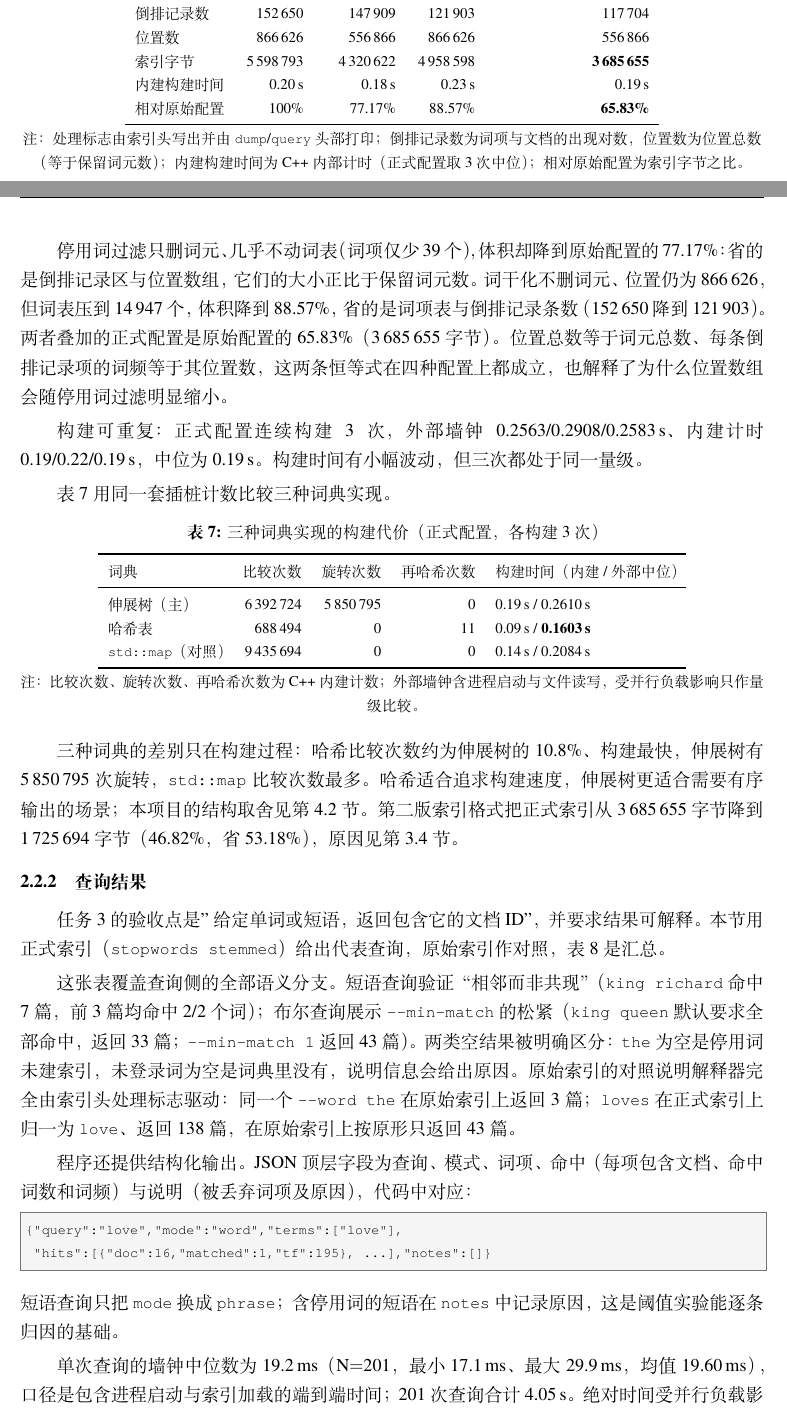
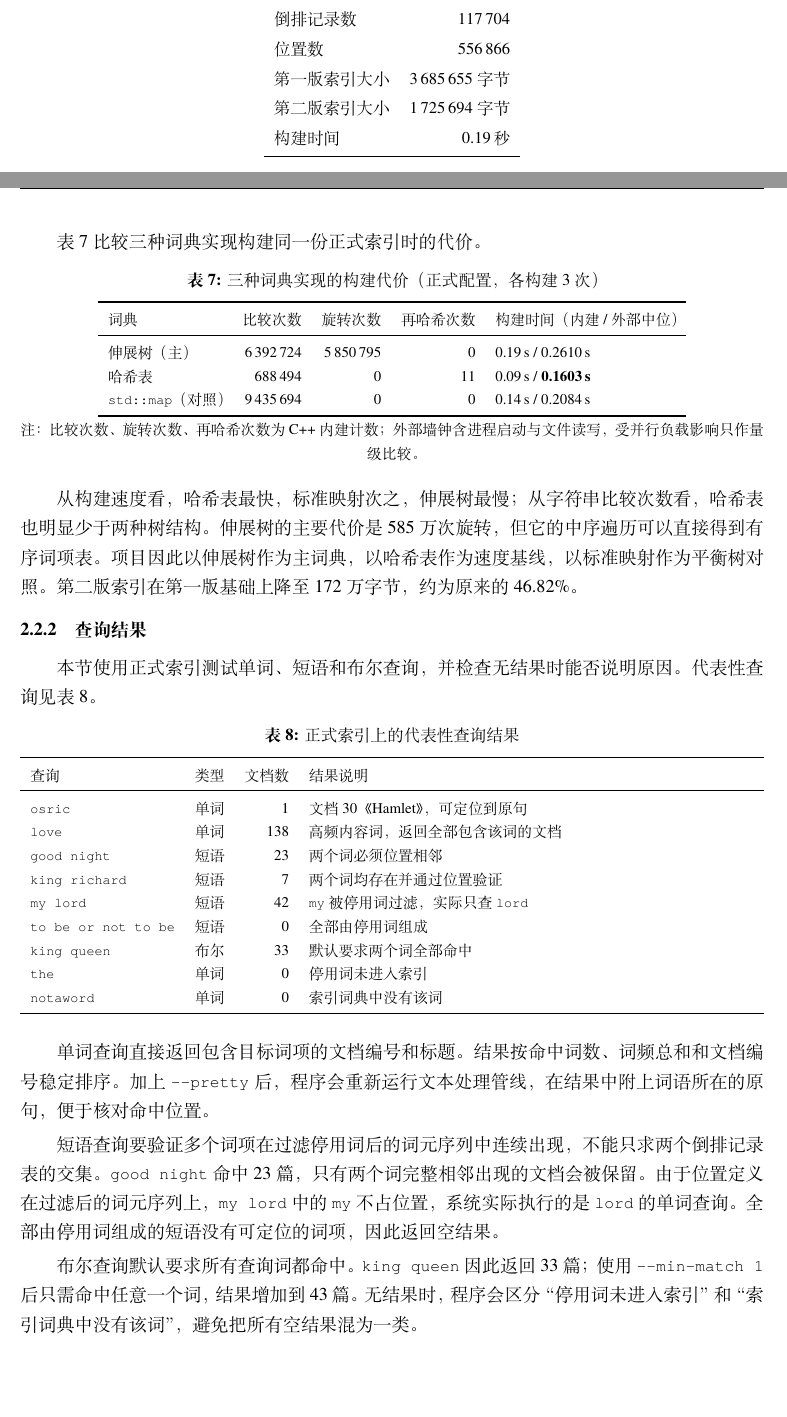
Before and after one commit to Quinn-DJ/ads-proj1, a LaTeX paper (reports/report.tex, which reads reports/sections/03-results.tex): two parts of pages 11 and 12 of 21 before the commit and two parts of pages 11 and 12 of 20 after it, joined at a grey line, cut so that both start at the same text, the shorter picture padded with empty space. Compiled offline with XeLaTeX; a missing font is replaced by an installed copy or a similar font.

Commit message:
更新报告：修正章节内容，调整 PDF 页数统计，优化结果分析表格

```diff
--- a/reports/sections/03-results.tex
+++ b/reports/sections/03-results.tex
@@ -176,5 +176,4 @@ and 0.9789），内容词 love、king、heart、sweet 落在 0.82--0.93（0.9271
   \label{tab:index-configs}
-  \footnotesize
-  \renewcommand{\arraystretch}{1.0}
-  \begin{tabular}{l r r r r}
+  \small
+  \begin{tabular}{lr}
     \toprule
@@ -185,29 +182,17 @@ and 0.9789），内容词 love、king、heart、sweet 落在 0.82--0.93（0.9271
-    词项数 & 25\,705 & 25\,666 & 14\,947 & 14\,937 \\
-    倒排记录数 & 152\,650 & 147\,909 & 121\,903 & 117\,704 \\
-    位置数 & 866\,626 & 556\,866 & 866\,626 & 556\,866 \\
-    索引字节 & 5\,598\,793 & 4\,320\,622 & 4\,958\,598 & \textbf{3\,685\,655} \\
-    内建构建时间 & 0.20\,s & 0.18\,s & 0.23\,s & 0.19\,s \\
-    相对原始配置 & 100\% & 77.17\% & 88.57\% & \textbf{65.83\%} \\
+    文档数 & 195 \\
+    保留词元数 & 556\,866 \\
+    词项数 & 14\,937 \\
+    倒排记录数 & 117\,704 \\
+    位置数 & 556\,866 \\
+    第一版索引大小 & 3\,685\,655 字节 \\
+    第二版索引大小 & 1\,725\,694 字节 \\
+    构建时间 & 0.19\,秒 \\
     \bottomrule
   \end{tabular}
-  \par\smallskip
-  \footnotesize 注：处理标志由索引头写出并由 \code{dump}/\code{query} 头部打印；  % src: tasks F18
-  倒排记录数为词项与文档的出现对数，位置数为位置总数（等于保留词元数）；内建
-  构建时间为 C++ 内部计时（正式配置取 3 次中位）；相对原始配置为索引字节之比。
 \end{table}
 
-停用词过滤只删词元、几乎不动词表（词项仅少 39 个），体积却降到原始配置的 77.17\%：
-省的是倒排记录区与位置数组，它们的大小正比于保留词元数。词干化不删词元、位置仍为
-866\,626，但词表压到 14\,947 个，体积降到 88.57\%，省的是词项表与倒排记录条数
-（152\,650 降到 121\,903）。两者叠加的正式配置是原始配置的 65.83\%（3\,685\,655 字节）。
-位置总数等于词元总数、每条倒排记录项的词频等于其位置数，这两条恒等式在四种配置上
-都成立，也解释了为什么位置数组会随停用词过滤明显缩小。
-
-构建可重复：正式配置连续构建 3 次，外部墙钟 0.2563/0.2908/0.2583\,s、内建计时
-0.19/0.22/0.19\,s，中位为 0.19\,s。构建时间有小幅波动，但三次都处于同一量级。
-
-表~\ref{tab:dict-compare} 用同一套插桩计数比较三种词典实现。
-% src: tasks F20（三词典）、tasks F19（产物 sha256）
+表~\ref{tab:dict-compare} 比较三种词典实现构建同一份正式索引时的代价。
+% src: tasks F20
 \begin{table}[!htbp]
   \centering
   \caption{三种词典实现的构建代价（正式配置，各构建 3 次）}
@@ -228,26 +213,33 @@ and 0.9789），内容词 love、king、heart、sweet 落在 0.82--0.93（0.9271
   启动与文件读写，受并行负载影响只作量级比较。
 \end{table}
 
-三种词典的差别只在构建过程：哈希比较次数约为伸展树的 10.8\%、构建最快，伸展树有
-5\,850\,795 次旋转，\code{std::map} 比较次数最多。哈希适合追求构建速度，伸展树更适合
-需要有序输出的场景；本项目的结构取舍见第~\ref{sec:dict-analysis}~节。第二版索引格式
-把正式索引从 3\,685\,655 字节降到 1\,725\,694 字节（46.82\%，省 53.18\%），原因见
-第~\ref{sec:compression}~节。
+从构建速度看，哈希表最快，标准映射次之，伸展树最慢；从字符串比较次数看，哈希表也
+明显少于两种树结构。伸展树的主要代价是 585 万次旋转，但它的中序遍历可以直接得到
+有序词项表。项目因此以伸展树作为主词典，以哈希表作为速度基线，以标准映射作为平衡树
+对照。第二版索引在第一版基础上降至 172 万字节，约为原来的 46.82\%。
 
 \subsubsection{查询结果}
 \label{sec:query}
 
-任务 3 的验收点是"给定单词或短语，返回包含它的文档 ID"，并要求结果可解释。本节用正式
-索引（\code{stopwords stemmed}）给出代表查询，原始索引作对照，
-表~\ref{tab:query-examples} 是汇总。
+本节使用正式索引测试单词、短语和布尔查询，并检查无结果时能否说明原因。
+代表性查询见表~\ref{tab:query-examples}。
 % src: tasks F27–F33
 \begin{table}[!htbp]
   \centering
-  \caption{代表性查询的实测输出（正式索引过滤停用词并做词干化，原始索引两者均不做）}
+  \caption{正式索引上的代表性查询结果}
   \label{tab:query-examples}
   \footnotesize
   \renewcommand{\arraystretch}{1.0}
-  \begin{tabularx}{\linewidth}{l l l r X}
+  \begin{tabularx}{\linewidth}{l l r X}
     \toprule
-    查询 & 索引 / 参数 & 归一后词项 & 结果数 & 说明与代表输出 \\
+    查询 & 类型 & 文档数 & 结果说明 \\
     \midrule
+    \code{osric} & 单词 & 1 & 文档 30《Hamlet》，可定位到原句 \\
+    \code{love} & 单词 & 138 & 高频内容词，返回全部包含该词的文档 \\
+    \code{good night} & 短语 & 23 & 两个词必须位置相邻 \\
+    \code{king richard} & 短语 & 7 & 两个词均存在并通过位置验证 \\
+    \code{my lord} & 短语 & 42 & \code{my} 被停用词过滤，实际只查 \code{lord} \\
+    \code{to be or not to be} & 短语 & 0 & 全部由停用词组成 \\
+    \code{king queen} & 布尔 & 33 & 默认要求两个词全部命中 \\
+    \code{the} & 单词 & 0 & 停用词未进入索引 \\
+    \code{notaword} & 单词 & 0 & 索引词典中没有该词 \\
@@ -268,26 +248,17 @@ and 0.9789），内容词 love、king、heart、sweet 落在 0.82--0.93（0.9271
 \end{table}
 
-这张表覆盖查询侧的全部语义分支。短语查询验证“相邻而非共现”（\code{king richard}
-命中 7 篇，前 3 篇均命中 2/2 个词）；布尔查询展示 \code{--min-match} 的松紧
-（\code{king queen} 默认要求全部命中，返回 33 篇；\code{--min-match 1} 返回 43 篇）。
-两类空结果被明确区分：\code{the} 为空是停用词未建索引，未登录词为空是词典里没有，
-说明信息会给出原因。原始索引的对照说明
-解释器完全由索引头处理标志驱动：同一个 \code{--word the} 在原始索引上返回 3 篇；
-\code{loves} 在正式索引上归一为 \code{love}、返回 138 篇，在原始索引上按原形只返回
-43 篇。
+单词查询直接返回包含目标词项的文档编号和标题。结果按命中词数、词频总和和文档编号
+稳定排序。加上 \code{--pretty} 后，程序会重新运行文本处理管线，在结果中附上词语
+所在的原句，便于核对命中位置。
 
-程序还提供结构化输出。JSON 顶层字段为查询、模式、词项、命中（每项包含文档、命中词数
-和词频）与说明（被丢弃词项及原因），代码中对应：
-\begin{lstlisting}[style=cli]
-{"query":"love","mode":"word","terms":["love"],
- "hits":[{"doc":16,"matched":1,"tf":195}, ...],"notes":[]}
-\end{lstlisting}
-短语查询只把 \code{mode} 换成 \code{phrase}；含停用词的短语在 \code{notes} 中记录
-原因，这是阈值实验能逐条归因的基础。
+短语查询要验证多个词项在过滤停用词后的词元序列中连续出现，不能只求两个倒排记录表
+的交集。\code{good night} 命中 23 篇，只有两个词完整相邻出现的文档会被保留。由于
+位置定义在过滤后的词元序列上，\code{my lord} 中的 \code{my} 不占位置，系统实际执行
+的是 \code{lord} 的单词查询。全部由停用词组成的短语没有可定位的词项，因此返回空结果。
 
-单次查询的墙钟中位数为 19.2\,ms（N$=$201，最小 17.1\,ms、最大 29.9\,ms，均值
-19.60\,ms），口径是包含进程启动与索引加载的端到端时间；201 次查询合计 4.05\,s。
-绝对时间受并行负载影响有约 $\pm$20\% 波动，只宜作量级参考；查询结果是确定性的。
+布尔查询默认要求所有查询词都命中。\code{king queen} 因此返回 33 篇；使用
+\code{--min-match 1} 后只需命中任意一个词，结果增加到 43 篇。无结果时，程序会区分
+“停用词未进入索引”和“索引词典中没有该词”，避免把所有空结果混为一类。
 
 \subsection{阈值实验与复杂度分析}
 
```
Also changed, not shown: reports/README.md, reports/report.pdf, reports/sections/03-results.tex (24 more changed lines).
